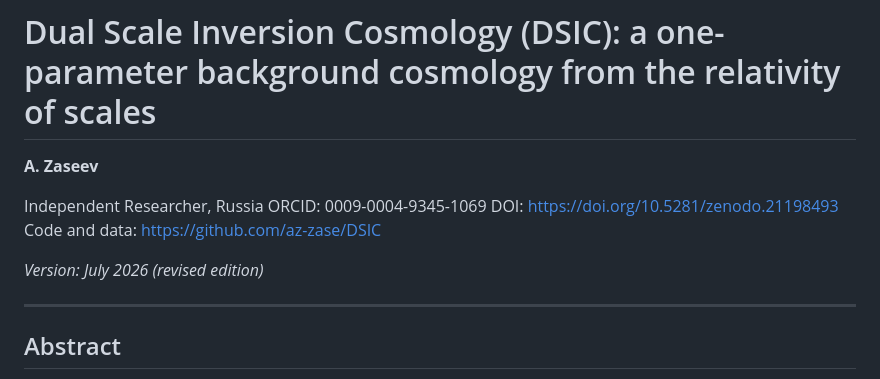
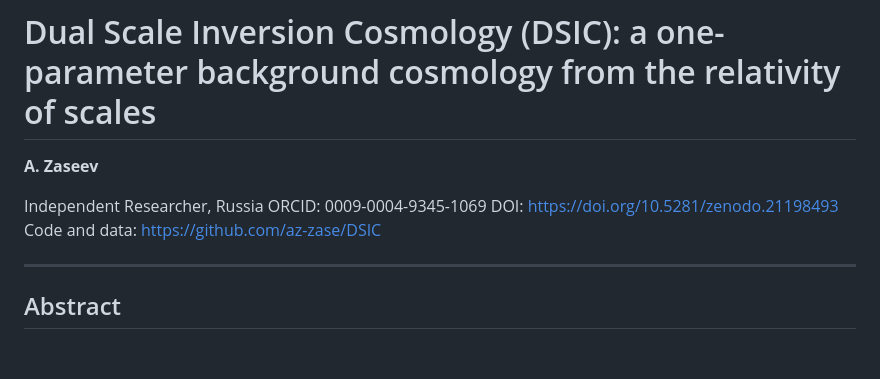
Before and after one commit to az-zase/DSIC, a Markdown page: en DSIC 2 - Azamat Zaseev.md, the part around the change. GitHub-like rendering; blank space fills up the shorter version.

```diff
--- a/en DSIC 2 - Azamat Zaseev.md
+++ b/en DSIC 2 - Azamat Zaseev.md
@@ -6,8 +6,6 @@ Independent Researcher, Russia
 ORCID: 0009-0004-9345-1069
 DOI: https://doi.org/10.5281/zenodo.21198493
 Code and data: https://github.com/az-zase/DSIC
-
-*Version: July 2026 (revised edition)*
 
 ---
 
```
